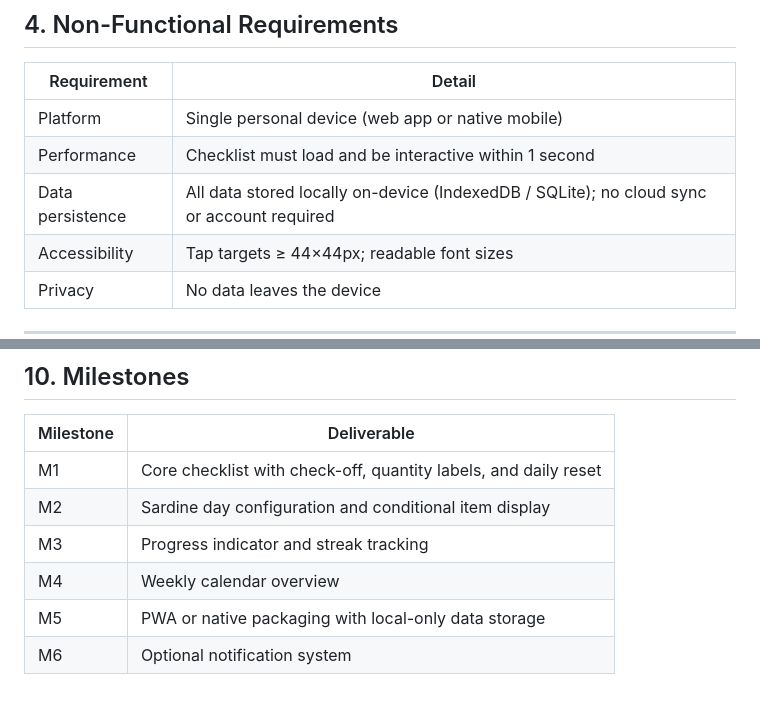
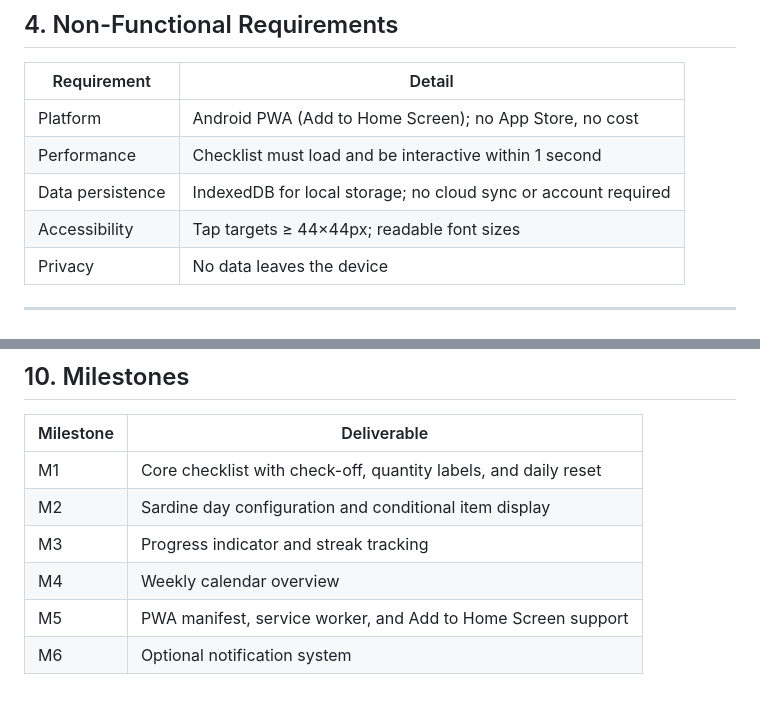
Before and after one commit to wdroberts/Daily-Food-Checklist, a Markdown page: PRD.md, 2 parts joined by grey strips. Rendered like a GitHub page.

Commit message:
Lock platform to Android PWA with IndexedDB local storage
Zero cost — no App Store, no developer account needed.

https://claude.ai/code/session_01JUErpfXrcMdFRYv35smNLc

```diff
--- a/PRD.md
+++ b/PRD.md
@@ -115,9 +115,9 @@ The app must display the following checklist items each day, grouped by category
 
 | Requirement | Detail |
 |---|---|
-| Platform | Single personal device (web app or native mobile) |
+| Platform | Android PWA (Add to Home Screen); no App Store, no cost |
 | Performance | Checklist must load and be interactive within 1 second |
-| Data persistence | All data stored locally on-device (IndexedDB / SQLite); no cloud sync or account required |
+| Data persistence | IndexedDB for local storage; no cloud sync or account required |
 | Accessibility | Tap targets ≥ 44×44px; readable font sizes |
 | Privacy | No data leaves the device |
 
@@ -188,5 +188,5 @@ Personal use — formal retention metrics are not applicable. The primary indica
 | M2 | Sardine day configuration and conditional item display |
 | M3 | Progress indicator and streak tracking |
 | M4 | Weekly calendar overview |
-| M5 | PWA or native packaging with local-only data storage |
+| M5 | PWA manifest, service worker, and Add to Home Screen support |
 | M6 | Optional notification system |
```
